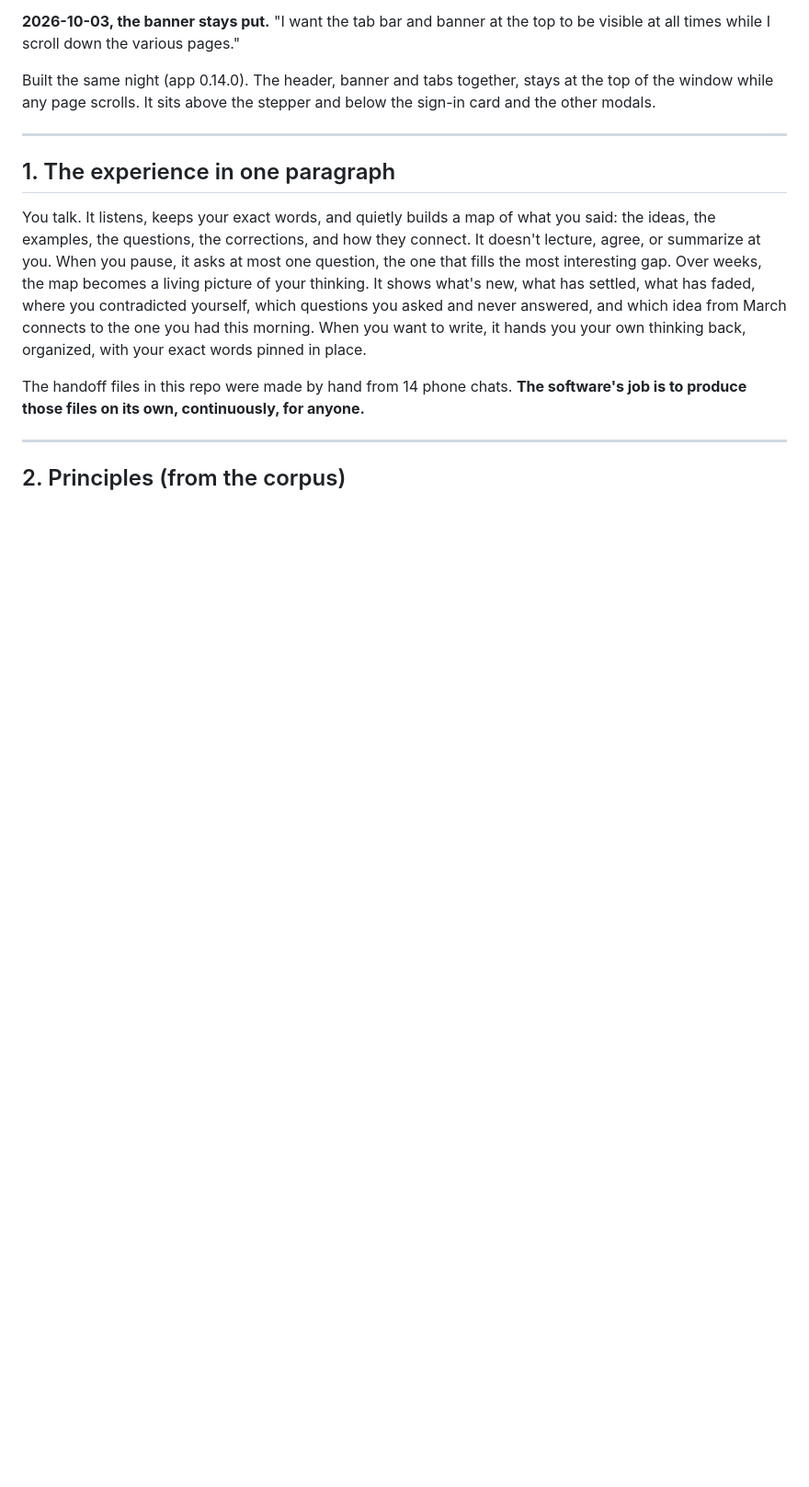
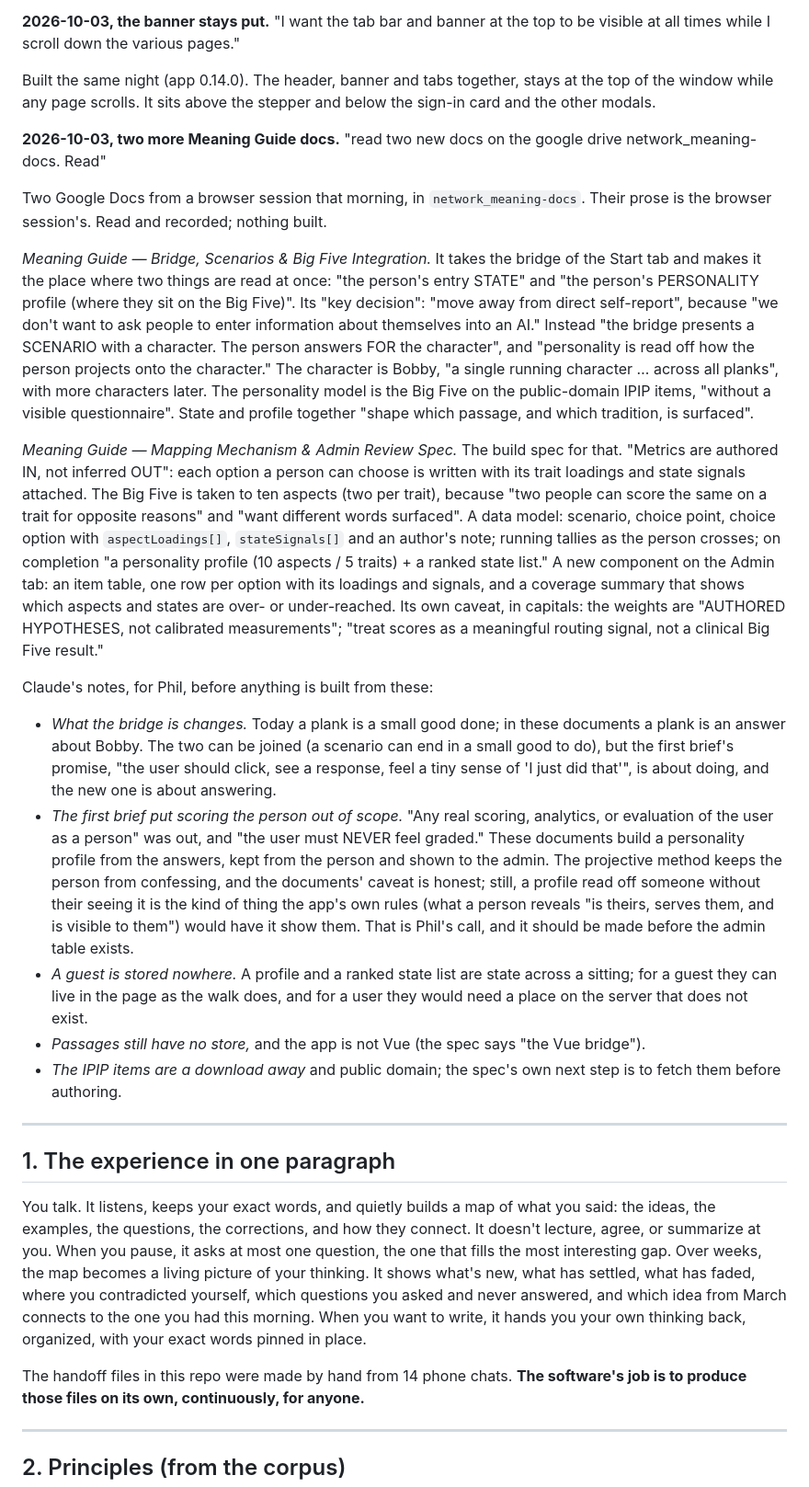
Before and after one commit to phil1961/network_meaning, a Markdown page: VISION.md, the part around the change. Shown at 92% size. GitHub-like rendering; blank space fills up the shorter version.

Commit message:
Record the two Meaning Guide documents of 2026-10-03 (bridge scenarios, mapping spec)
Co-Authored-By: Claude Fable 5.1 <noreply@anthropic.com>

```diff
--- a/VISION.md
+++ b/VISION.md
@@ -814,6 +814,66 @@ top to be visible at all times while I scroll down the various pages."
 Built the same night (app 0.14.0). The header, banner and tabs together,
 stays at the top of the window while any page scrolls. It sits above the
 stepper and below the sign-in card and the other modals.
+
+**2026-10-03, two more Meaning Guide docs.** "read two new docs on the
+google drive network_meaning-docs. Read"
+
+Two Google Docs from a browser session that morning, in
+`network_meaning-docs`. Their prose is the browser session's. Read and
+recorded; nothing built.
+
+*Meaning Guide — Bridge, Scenarios & Big Five Integration.* It takes the
+bridge of the Start tab and makes it the place where two things are read
+at once: "the person's entry STATE" and "the person's PERSONALITY profile
+(where they sit on the Big Five)". Its "key decision": "move away from
+direct self-report", because "we don't want to ask people to enter
+information about themselves into an AI." Instead "the bridge presents a
+SCENARIO with a character. The person answers FOR the character", and
+"personality is read off how the person projects onto the character."
+The character is Bobby, "a single running character … across all planks",
+with more characters later. The personality model is the Big Five on the
+public-domain IPIP items, "without a visible questionnaire". State and
+profile together "shape which passage, and which tradition, is surfaced".
+
+*Meaning Guide — Mapping Mechanism & Admin Review Spec.* The build spec
+for that. "Metrics are authored IN, not inferred OUT": each option a
+person can choose is written with its trait loadings and state signals
+attached. The Big Five is taken to ten aspects (two per trait), because
+"two people can score the same on a trait for opposite reasons" and "want
+different words surfaced". A data model: scenario, choice point, choice
+option with `aspectLoadings[]`, `stateSignals[]` and an author's note;
+running tallies as the person crosses; on completion "a personality
+profile (10 aspects / 5 traits) + a ranked state list." A new component
+on the Admin tab: an item table, one row per option with its loadings and
+signals, and a coverage summary that shows which aspects and states are
+over- or under-reached. Its own caveat, in capitals: the weights are
+"AUTHORED HYPOTHESES, not calibrated measurements"; "treat scores as a
+meaningful routing signal, not a clinical Big Five result."
+
+Claude's notes, for Phil, before anything is built from these:
+- *What the bridge is changes.* Today a plank is a small good done; in
+  these documents a plank is an answer about Bobby. The two can be joined
+  (a scenario can end in a small good to do), but the first brief's
+  promise, "the user should click, see a response, feel a tiny sense of 'I
+  just did that'", is about doing, and the new one is about answering.
+- *The first brief put scoring the person out of scope.* "Any real
+  scoring, analytics, or evaluation of the user as a person" was out, and
+  "the user must NEVER feel graded." These documents build a personality
+  profile from the answers, kept from the person and shown to the admin.
+  The projective method keeps the person from confessing, and the
+  documents' caveat is honest; still, a profile read off someone without
+  their seeing it is the kind of thing the app's own rules (what a person
+  reveals "is theirs, serves them, and is visible to them") would have it
+  show them. That is Phil's call, and it should be made before the admin
+  table exists.
+- *A guest is stored nowhere.* A profile and a ranked state list are
+  state across a sitting; for a guest they can live in the page as the
+  walk does, and for a user they would need a place on the server that
+  does not exist.
+- *Passages still have no store,* and the app is not Vue (the spec says
+  "the Vue bridge").
+- *The IPIP items are a download away* and public domain; the spec's own
+  next step is to fetch them before authoring.
 
 ---
 
```
Also changed, not shown: HANDOFF-Salient-Points.md (+22 -0 lines).
